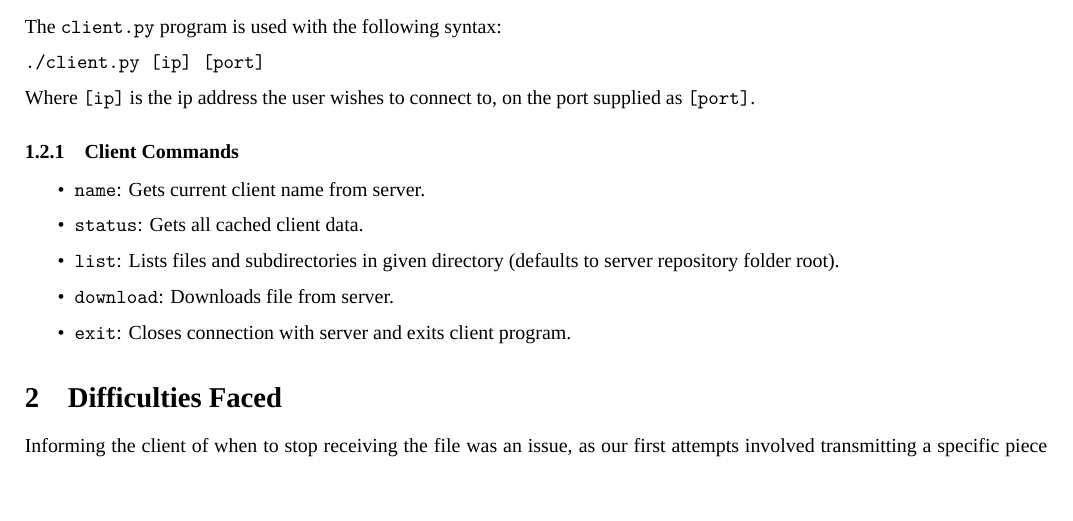
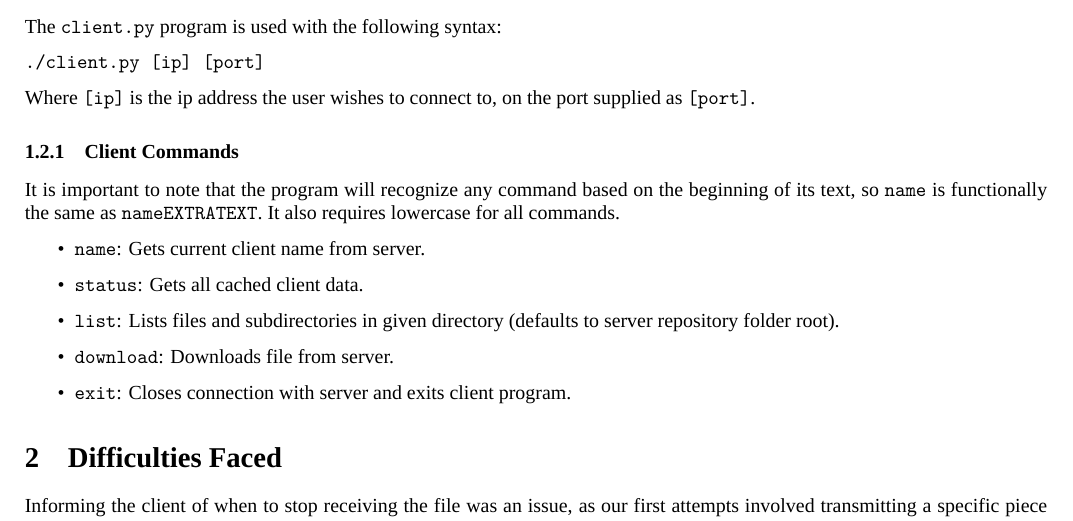
Before and after one commit to Duwareon/compnetworksassignment1, a LaTeX document (report/report.tex): part of page 1 of 3, cut so that both start at the same text, the shorter picture padded with empty space. Compiled offline with XeLaTeX; a missing font is replaced by an installed copy or a similar font.

Commit message:
Made some minor changes to report

```diff
--- a/report/report.tex
+++ b/report/report.tex
@@ -32,6 +32,7 @@ The \texttt{client.py} program is used with the following syntax:
 Where \texttt{[ip]} is the ip address the user wishes to connect to, on the port supplied as \texttt{[port]}.
 
 \subsubsection{Client Commands}
+It is important to note that the program will recognize any command based on the beginning of its text, so \texttt{name} is functionally the same as \texttt{nameEXTRATEXT}. It also requires lowercase for all commands.
 \begin{itemize}
 	\item \texttt{name}: Gets current client name from server.
 	\item \texttt{status}: Gets all cached client data.
```
Also changed, not shown: report/README.txt (added), report/report.pdf.
